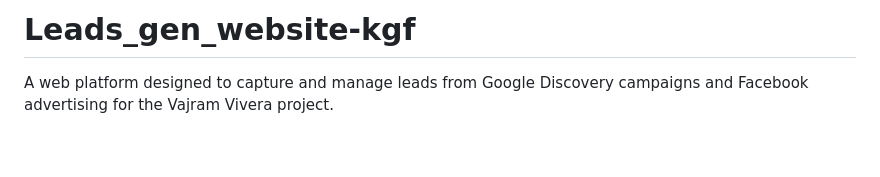
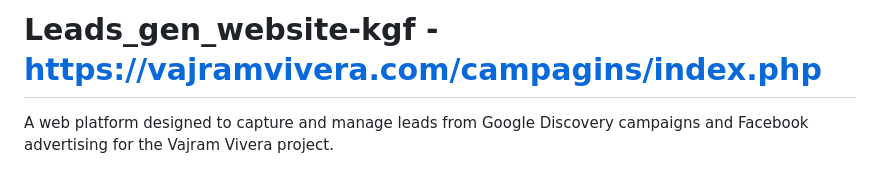
Before and after one commit to sourabh9632/Leads_gen_website-kgf-, a Markdown page: README.md, the part around the change. Rendered like a GitHub page; blank space fills up the shorter version.

```diff
--- a/README.md
+++ b/README.md
@@ -1,4 +1,4 @@
-# Leads_gen_website-kgf
+# Leads_gen_website-kgf - https://vajramvivera.com/campagins/index.php
 
 A web platform designed to capture and manage leads from Google Discovery campaigns and Facebook advertising for the Vajram Vivera project.
 
```
